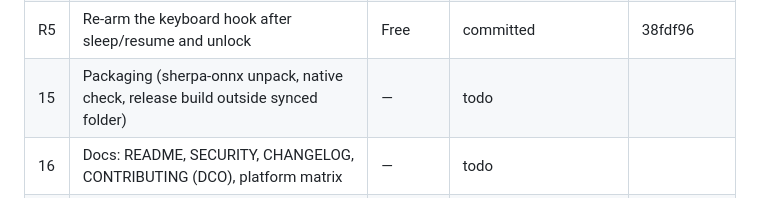
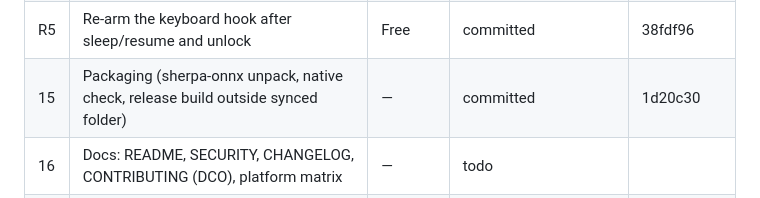
Before and after one commit to banuca/vocette, a Markdown page: docs/launch-plan.md, the part around one of its changes. Drawn GitHub-style.

Commit message:
docs: verification record for 10, 12, 14, R3, R5 and the release build

```diff
--- a/docs/launch-plan.md
+++ b/docs/launch-plan.md
@@ -73,7 +73,7 @@ Status: `todo` · `building` · `review` · `committed` · `hand-test pass/fail`
 | R3 | Esc cancels a hands-free (toggle) recording | Free | committed | 06b284d |
 | R4 | Bluetooth headset hint beside the microphone picker | Free | committed | 11c3d57 |
 | R5 | Re-arm the keyboard hook after sleep/resume and unlock | Free | committed | 38fdf96 |
-| 15 | Packaging (sherpa-onnx unpack, native check, release build outside synced folder) | — | todo | |
+| 15 | Packaging (sherpa-onnx unpack, native check, release build outside synced folder) | — | committed | 1d20c30 |
 | 16 | Docs: README, SECURITY, CHANGELOG, CONTRIBUTING (DCO), platform matrix | — | todo | |
 | 17 | Website: landing, pricing, privacy, terms, refund | — | todo | |
 | S1 | Stretch: learn from corrections | Pro | later | |
```
Also changed, not shown: other parts of docs/launch-plan.md (+1 -0 lines).
